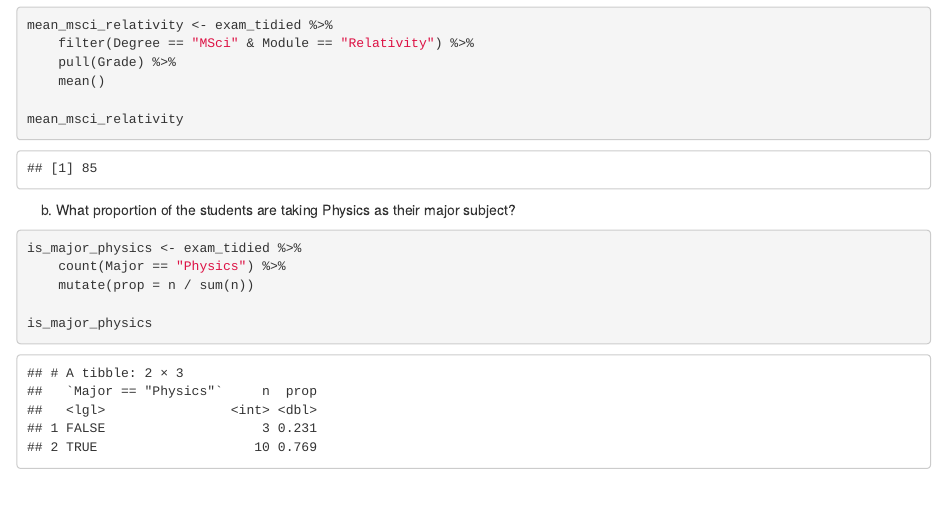
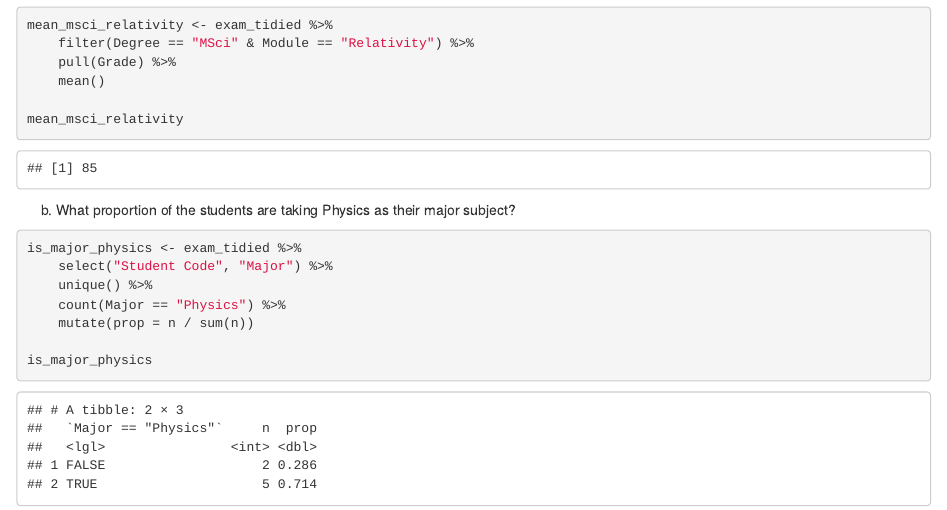
Before and after one commit to snowztail/learn-r, an R Markdown document (data-processing-with-r/notebooks/03-assignment-exam.rmd): the page in a window 1100 px wide, from 1710 px down. Rendered offline with R 4.5, knitr and Pandoc, with nearby package versions.

Commit message:
:seedling: Finish data processing with R

````diff
--- a/data-processing-with-r/notebooks/03-assignment-exam.rmd
+++ b/data-processing-with-r/notebooks/03-assignment-exam.rmd
@@ -56,6 +56,8 @@ b) What proportion of the students are taking Physics as their major subject?
 
 ```{r}
 is_major_physics <- exam_tidied %>%
+	select("Student Code", "Major") %>%
+	unique() %>%
     count(Major == "Physics") %>%
     mutate(prop = n / sum(n))
 
````
